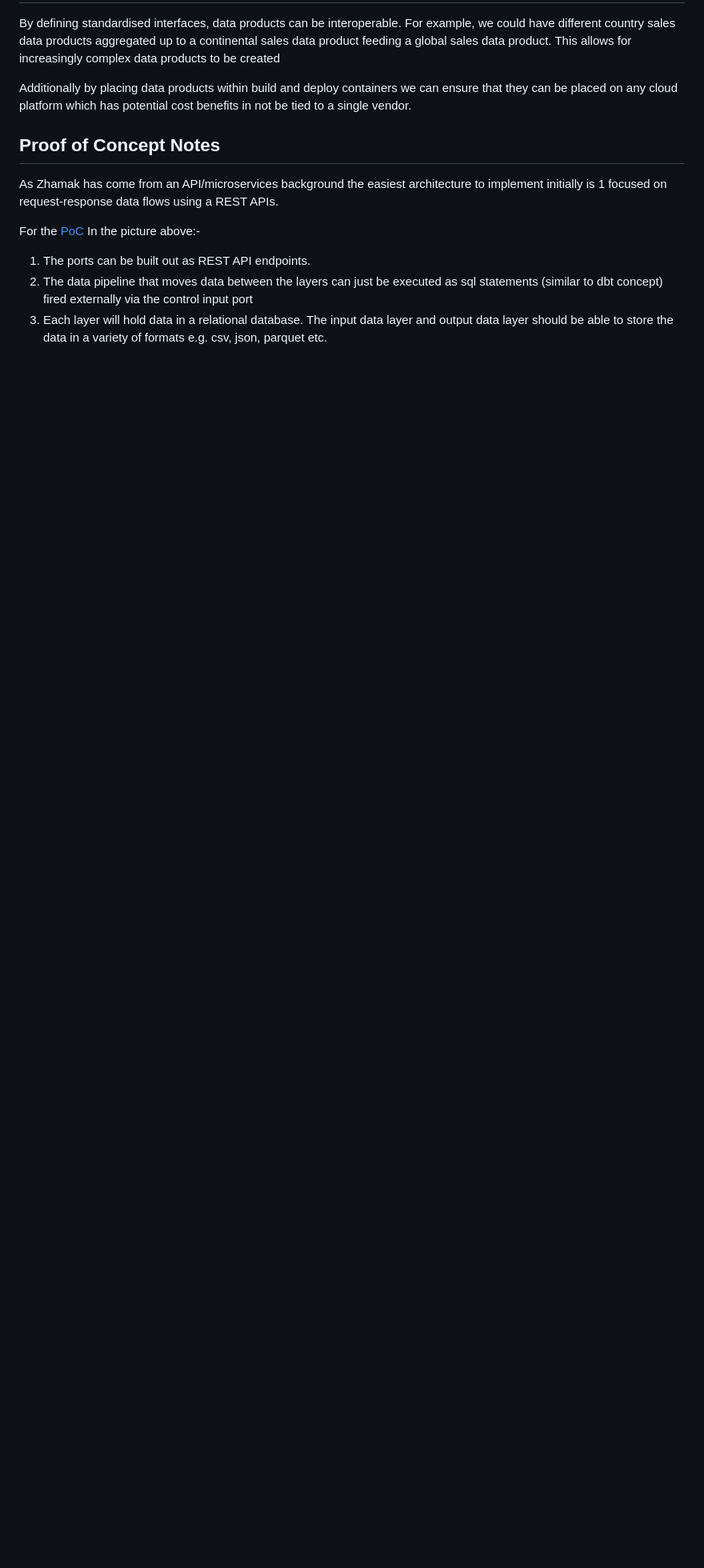
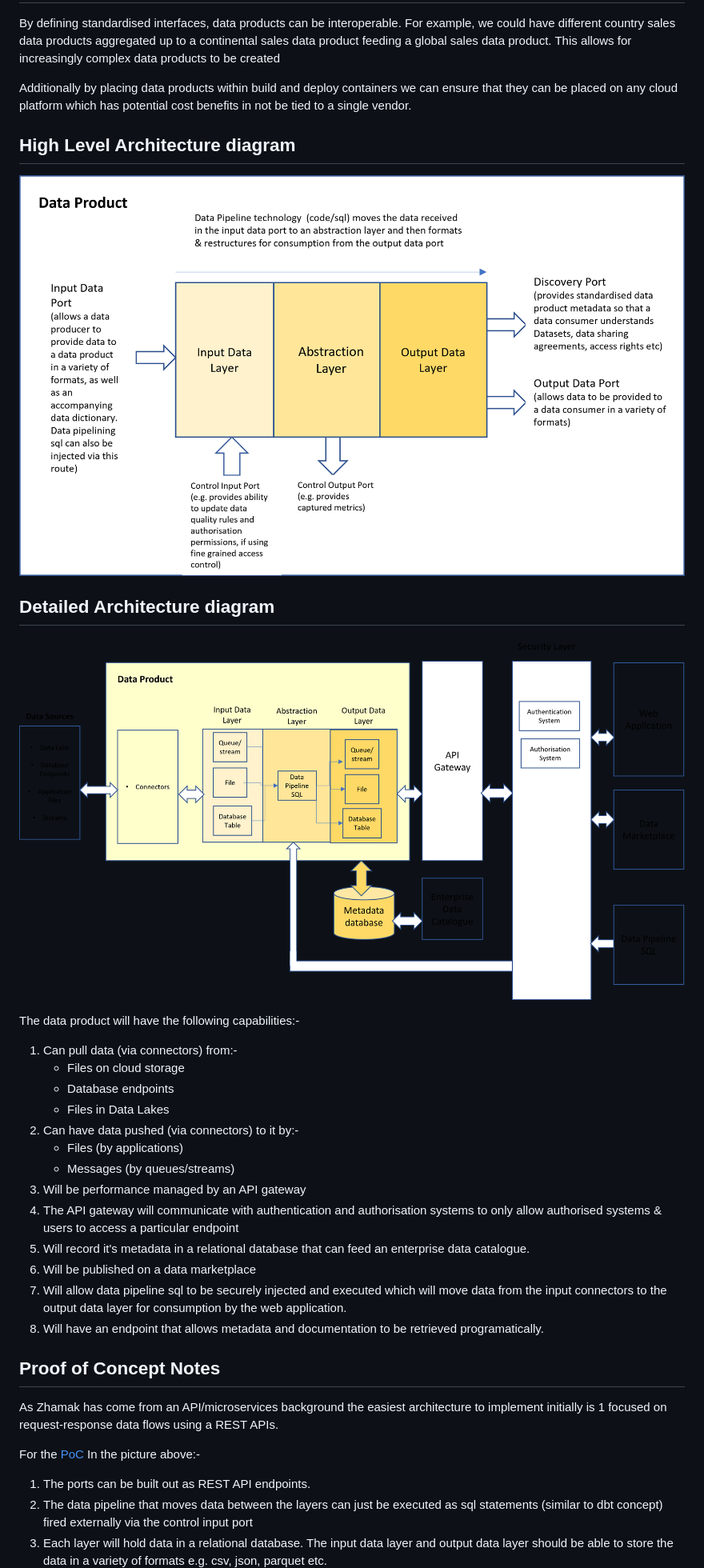
Before and after one commit to deytalytics/dataproductpoc-docs, a Markdown page: dp-architecture.md, the part around the change printed below. Shown: that part at 80% size. Drawn GitHub-style; pictures changed too: detailed-dp-architecture.png (added), dp-layer-architecture.png; blank space fills up the shorter version.

Commit message:
Added a more detaild view of the dp architecture and removed the containerisation element

```diff
--- a/dp-architecture.md
+++ b/dp-architecture.md
@@ -38,6 +36,27 @@ global sales data product. This allows for increasingly complex data products to
 
 Additionally by placing data products within build and deploy containers we can ensure that they can be placed on any cloud platform which has potential cost benefits in not be tied to a single vendor.
 
+## High Level Architecture diagram
+![image](dp-layer-architecture.png)
+
+## Detailed Architecture diagram
+![detailed data product architecture](detailed-dp-architecture.png)
+
+The data product will have the following capabilities:-
+1. Can pull data (via connectors) from:-
+   * Files on cloud storage
+   * Database endpoints
+   * Files in Data Lakes
+2. Can have data pushed (via connectors) to it by:-
+   * Files (by applications)
+   * Messages (by queues/streams)
+3. Will be performance managed by an API gateway
+4. The API gateway will communicate with authentication and authorisation systems to only allow authorised systems & users to access a particular endpoint
+5. Will record it's metadata in a relational database that can feed an enterprise data catalogue.
+6. Will be published on a data marketplace
+7. Will allow data pipeline sql to be securely injected and executed which will move data from the input connectors to the output data layer for consumption by the web application.
+8. Will have an endpoint that allows metadata and documentation to be retrieved programatically.
+
 ## Proof of Concept Notes
 As Zhamak has come from an API/microservices background the easiest architecture to implement initially is 1 focused on request-response data flows using a REST APIs.
 
```
Also changed, not shown: other parts of dp-architecture.md (+1 -3 lines).
